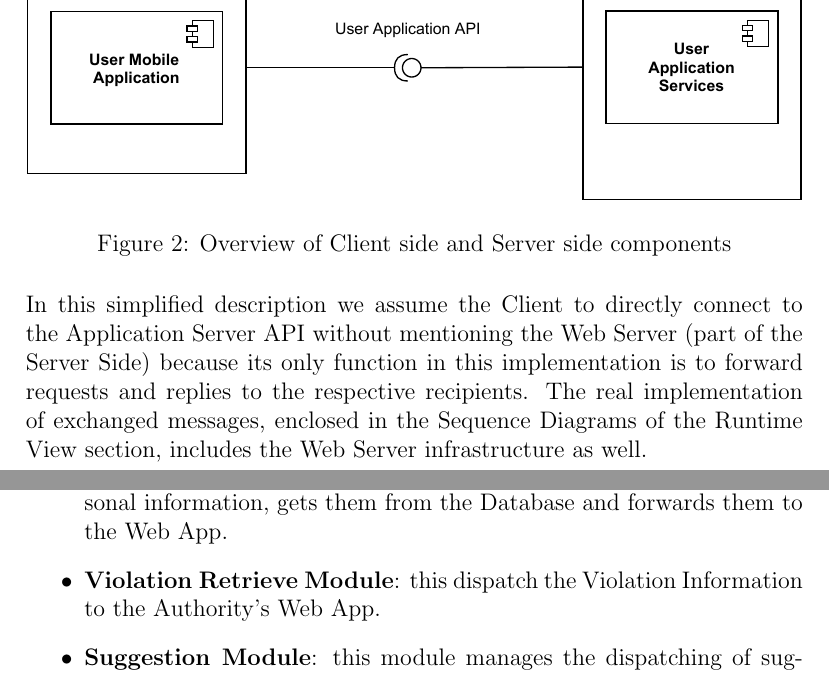
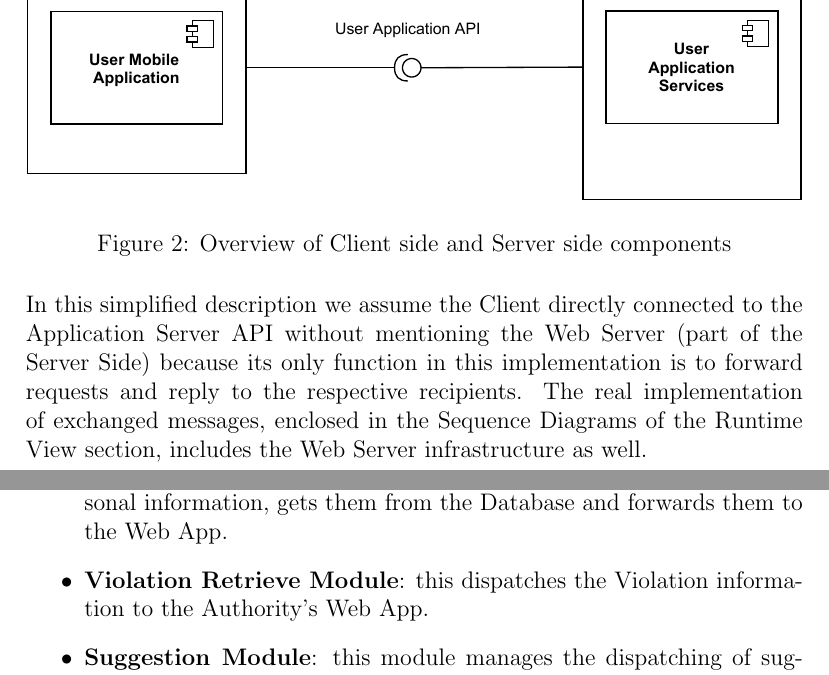
Before and after one commit to Tallino/DaneseSavoldelli, a LaTeX document (DD/DD.tex): two parts of pages 9 and 17 of 42, joined at a grey line, cut so that both start at the same text. Compiled offline with pdfLaTeX.

Commit message:
DD corrections

```diff
--- a/DD/DD.tex
+++ b/DD/DD.tex
@@ -114,7 +114,7 @@ the last to the \texttt{User Application Services} service for users.
 		\includegraphics[width=1.0\linewidth]{../assets/images/component_no3rdparty.pdf}
 		\caption{Overview of Client side and Server side components}
 	\end{figure}
-In this simplified description we assume the Client to directly connect to the Application Server API without mentioning the Web Server (part of the Server Side) because its only function in this implementation is to forward requests and replies to the respective recipients.
+In this simplified description we assume the Client directly connected to the Application Server API without mentioning the Web Server (part of the Server Side) because its only function in this implementation is to forward requests and reply to the respective recipients.
 The real implementation of exchanged messages, enclosed in the Sequence Diagrams of the Runtime View section, includes the Web Server infrastructure as well.
 \newpage
 \subsubsection{User Mobile Application Projection}
@@ -191,7 +191,7 @@ We can see here how the \texttt{Suggestion Module} refers to the \texttt{Machine
 \begin{itemize}
 \item \textbf{Authentication Module}: this module manages the registration and login of the authority. It will validate Authority AUC and DBP in order to provide the Authority a secured login.
 \item \textbf{Profile Module}: this module accepts Authority's requests about personal information, gets them from the Database and forwards them to the Web App.
-\item \textbf{Violation Retrieve Module}: this dispatch the Violation Information to the Authority's Web App.
+\item \textbf{Violation Retrieve Module}: this dispatches the Violation information to the Authority's Web App.
 \item \textbf{Suggestion Module}: this module manages the dispatching of suggestions to the Authority's Web App. It also retrieves Violations' data from the enterprise database and the Accidents' data provided by the municipality's external API. This data is finally sent through the \texttt{MachineLearningHandler} interface in order to provide its actual computation.
 \item \textbf{Machine Learning Module}: this module allows the generation of suggestions basing on the data (Violations and Accidents) exchanged with the suggestion module.
 \end{itemize}
```
Also changed, not shown: DD/DD.pdf, 3 other files.
